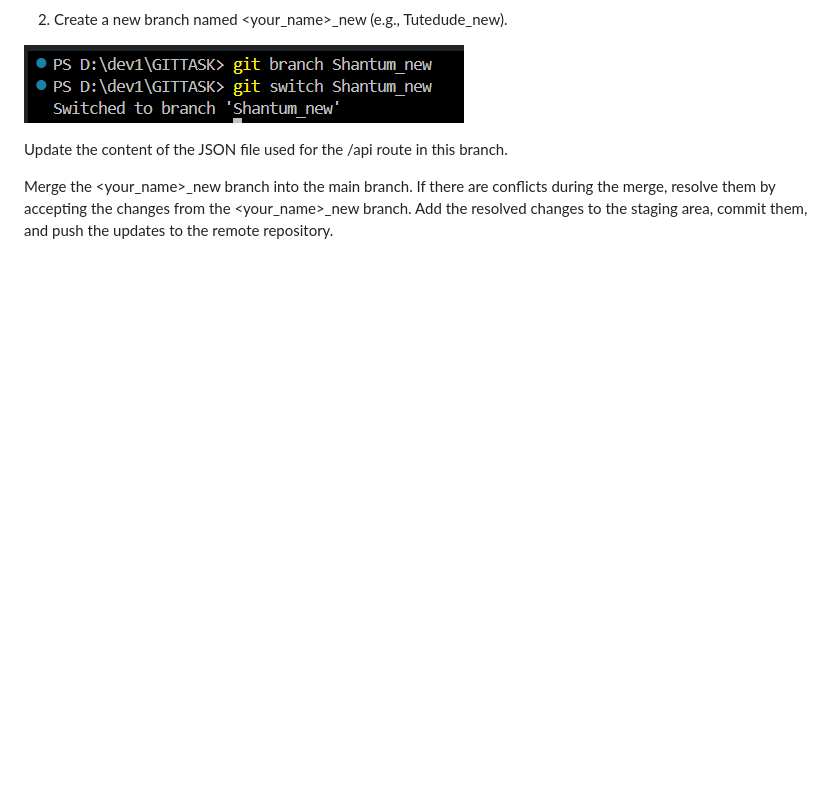
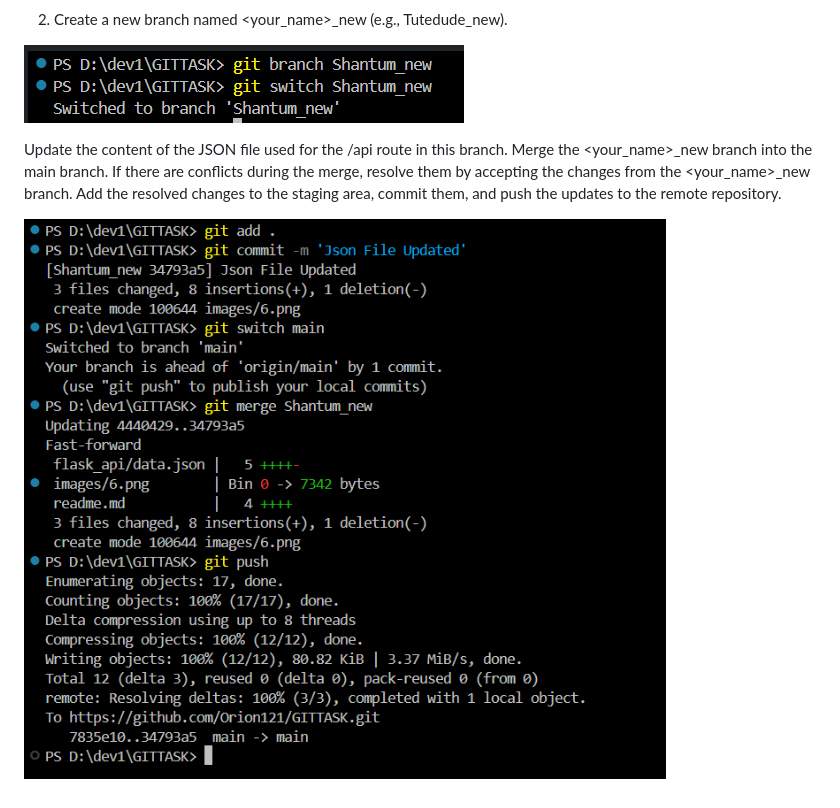
Before and after one commit to Orion121/GITTASK, a Markdown page: readme.md, the part around the change. Rendered like a GitHub page; pictures changed too: images/7.png (added); blank space fills up the shorter version.

Commit message:
Image update

```diff
--- a/readme.md
+++ b/readme.md
@@ -27,7 +27,8 @@ Commit the changes and merge the branch into the main branch.
 ![alt text](images/6.png)
 
 Update the content of the JSON file used for the /api route in this branch.
-
 Merge the <your_name>_new branch into the main branch.
 If there are conflicts during the merge, resolve them by accepting the changes from the <your_name>_new branch.
 Add the resolved changes to the staging area, commit them, and push the updates to the remote repository.
+
+![alt text](images/7.png)
```
